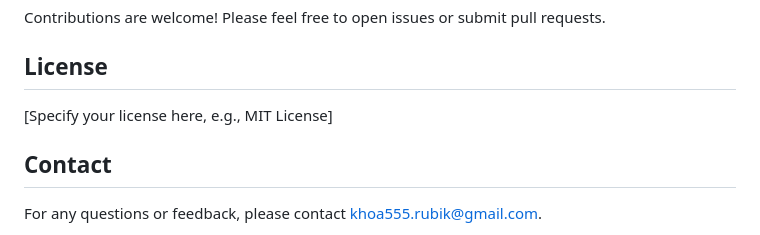
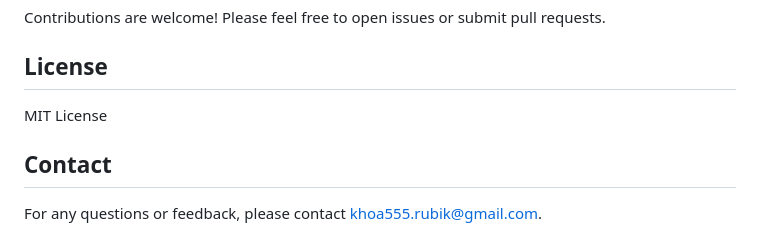
Before and after one commit to Khoaph1709/Stock-Analysis-Using-Python, a Markdown page: README.md, the part around the change. GitHub-like rendering.

```diff
--- a/README.md
+++ b/README.md
@@ -124,7 +124,7 @@ Contributions are welcome! Please feel free to open issues or submit pull reques
 
 ## License
 
-[Specify your license here, e.g., MIT License]
+MIT License
 
 ## Contact
 
```
